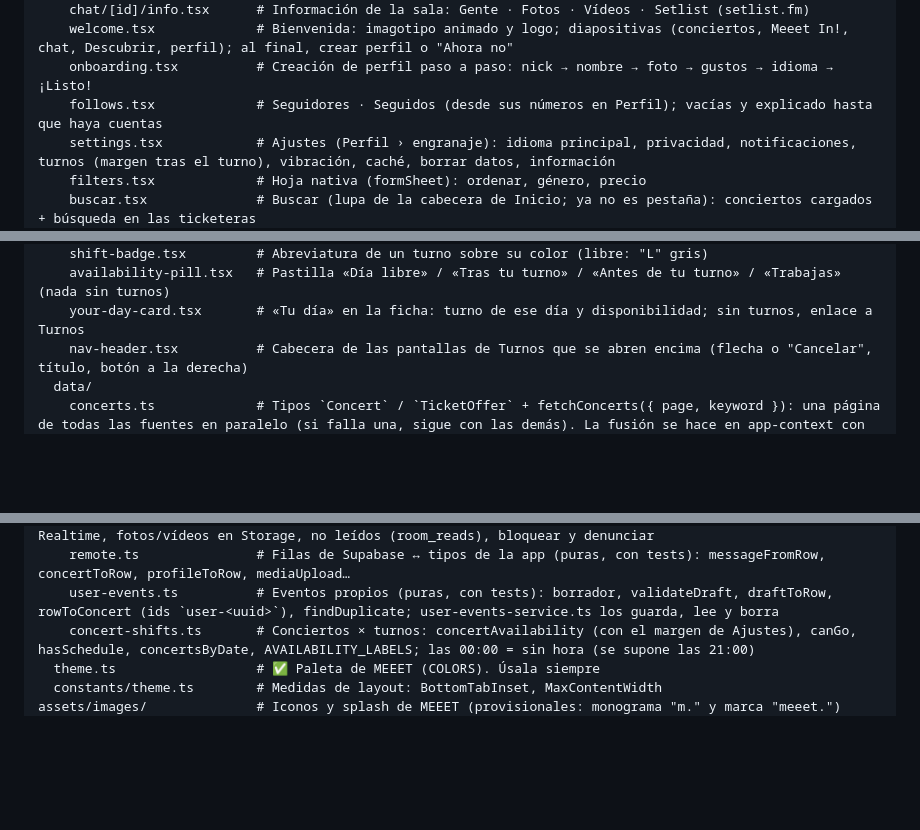
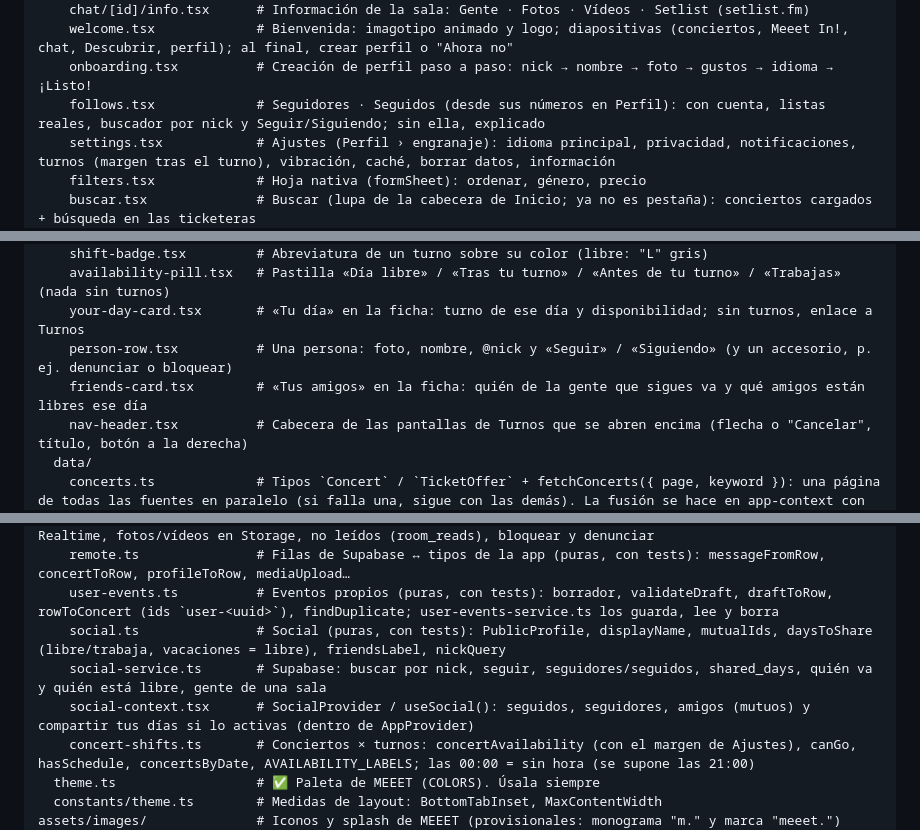
Before and after one commit to meeet-bcn/daystage, a Markdown page: CLAUDE.md, 3 parts joined by grey strips. GitHub-like rendering; blank space fills up the shorter version.

Commit message:
Social: documentación y estado
Co-Authored-By: Claude Opus 5.5 (1M context) <noreply@anthropic.com>

```diff
--- a/CLAUDE.md
+++ b/CLAUDE.md
@@ -35,7 +35,7 @@ src/
     chat/[id]/info.tsx      # Información de la sala: Gente · Fotos · Vídeos · Setlist (setlist.fm)
     welcome.tsx             # Bienvenida: imagotipo animado y logo; diapositivas (conciertos, Meeet In!, chat, Descubrir, perfil); al final, crear perfil o "Ahora no"
     onboarding.tsx          # Creación de perfil paso a paso: nick → nombre → foto → gustos → idioma → ¡Listo!
-    follows.tsx             # Seguidores · Seguidos (desde sus números en Perfil); vacías y explicado hasta que haya cuentas
+    follows.tsx             # Seguidores · Seguidos (desde sus números en Perfil): con cuenta, listas reales, buscador por nick y Seguir/Siguiendo; sin ella, explicado
     settings.tsx            # Ajustes (Perfil › engranaje): idioma principal, privacidad, notificaciones, turnos (margen tras el turno), vibración, caché, borrar datos, información
     filters.tsx             # Hoja nativa (formSheet): ordenar, género, precio
     buscar.tsx              # Buscar (lupa de la cabecera de Inicio; ya no es pestaña): conciertos cargados + búsqueda en las ticketeras
@@ -81,6 +81,8 @@ src/
     shift-badge.tsx         # Abreviatura de un turno sobre su color (libre: "L" gris)
     availability-pill.tsx   # Pastilla «Día libre» / «Tras tu turno» / «Antes de tu turno» / «Trabajas» (nada sin turnos)
     your-day-card.tsx       # «Tu día» en la ficha: turno de ese día y disponibilidad; sin turnos, enlace a Turnos
+    person-row.tsx          # Una persona: foto, nombre, @nick y «Seguir» / «Siguiendo» (y un accesorio, p. ej. denunciar o bloquear)
+    friends-card.tsx        # «Tus amigos» en la ficha: quién de la gente que sigues va y qué amigos están libres ese día
     nav-header.tsx          # Cabecera de las pantallas de Turnos que se abren encima (flecha o "Cancelar", título, botón a la derecha)
   data/
     concerts.ts             # Tipos `Concert` / `TicketOffer` + fetchConcerts({ page, keyword }): una página de todas las fuentes en paralelo (si falla una, sigue con las demás). La fusión se hace en app-context con todas las páginas juntas
@@ -124,6 +126,9 @@ src/
     chat-service.ts         # Backend: asistencia (setAttendance, going_counts), perfil, mensajes paginados, Realtime, fotos/vídeos en Storage, no leídos (room_reads), bloquear y denunciar
     remote.ts               # Filas de Supabase ↔ tipos de la app (puras, con tests): messageFromRow, concertToRow, profileToRow, mediaUpload…
     user-events.ts          # Eventos propios (puras, con tests): borrador, validateDraft, draftToRow, rowToConcert (ids `user-<uuid>`), findDuplicate; user-events-service.ts los guarda, lee y borra
+    social.ts               # Social (puras, con tests): PublicProfile, displayName, mutualIds, daysToShare (libre/trabaja, vacaciones = libre), friendsLabel, nickQuery
+    social-service.ts       # Supabase: buscar por nick, seguir, seguidores/seguidos, shared_days, quién va y quién está libre, gente de una sala
+    social-context.tsx      # SocialProvider / useSocial(): seguidos, seguidores, amigos (mutuos) y compartir tus días si lo activas (dentro de AppProvider)
     concert-shifts.ts       # Conciertos × turnos: concertAvailability (con el margen de Ajustes), canGo, hasSchedule, concertsByDate, AVAILABILITY_LABELS; las 00:00 = sin hora (se supone las 21:00)
   theme.ts                  # ✅ Paleta de MEEET (COLORS). Úsala siempre
   constants/theme.ts        # Medidas de layout: BottomTabInset, MaxContentWidth
```
Also changed, not shown: other parts of CLAUDE.md (+1 -0 lines), .ai/STATE.md (+1 -0 lines).
